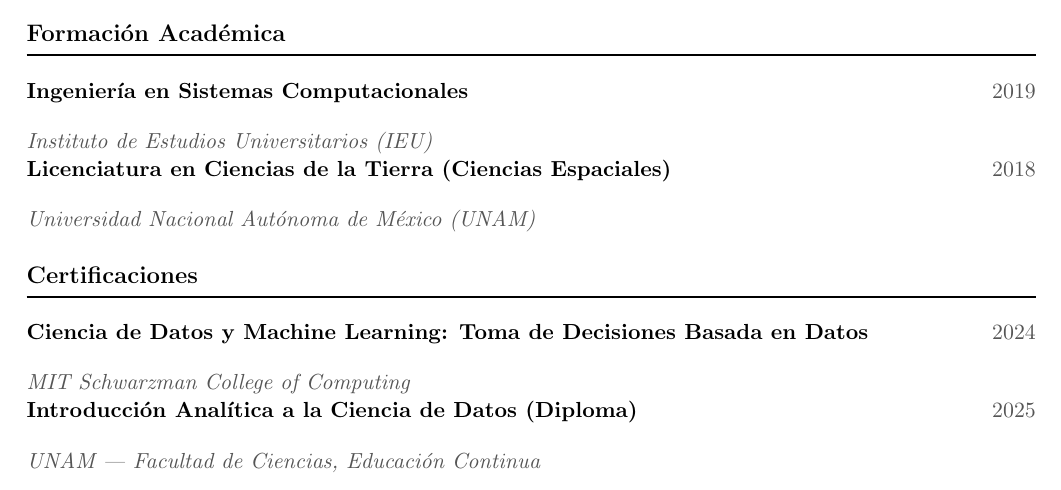
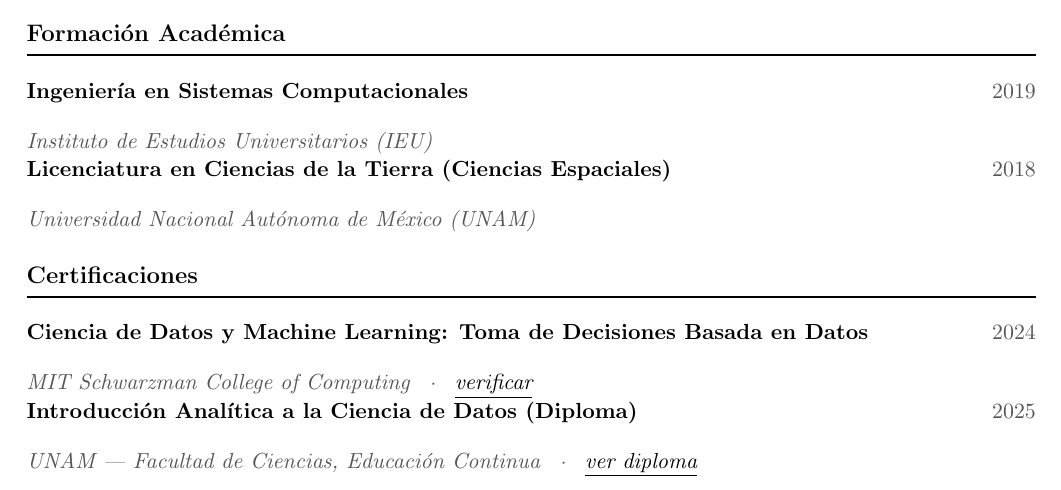
Before and after one commit to Ivan252512/Ivan252512.github.io, a LaTeX CV (cv/src/resume_es.tex): part of page 2 of 2, cut so that both start at the same text. Compiled offline with pdfLaTeX.

Commit message:
feat: add certification validation links to Full Stack CVs
MIT -> Great Learning verification; UNAM -> hosted diploma. Both CV
titles and an underlined verify/view-diploma label are now clickable
in the EN and ES PDFs.

Co-Authored-By: Claude Opus 4.8 <noreply@anthropic.com>

```diff
--- a/cv/src/resume_es.tex
+++ b/cv/src/resume_es.tex
@@ -113,8 +113,8 @@
 
 % ============================ CERTIFICACIONES ============================
 \section{Certificaciones}
-\cventry{Ciencia de Datos y Machine Learning: Toma de Decisiones Basada en Datos}{2024}{MIT Schwarzman College of Computing}{}
+\cventry{\href{https://olympus1.mygreatlearning.com/certificate/THUSYCVQ}{Ciencia de Datos y Machine Learning: Toma de Decisiones Basada en Datos}}{2024}{MIT Schwarzman College of Computing \, \textperiodcentered\ \, \href{https://olympus1.mygreatlearning.com/certificate/THUSYCVQ}{\underline{verificar}}}{}
 \vspace{0.35em}
-\cventry{Introducción Analítica a la Ciencia de Datos (Diploma)}{2025}{UNAM — Facultad de Ciencias, Educación Continua}{}
+\cventry{\href{https://ivan31416neda.com/assets/certs/UNAM_Diplomado_Ciencia_de_Datos.pdf}{Introducción Analítica a la Ciencia de Datos (Diploma)}}{2025}{UNAM — Facultad de Ciencias, Educación Continua \, \textperiodcentered\ \, \href{https://ivan31416neda.com/assets/certs/UNAM_Diplomado_Ciencia_de_Datos.pdf}{\underline{ver diploma}}}{}
 
 \end{document}
```
Also changed, not shown: cv/src/resume.tex (+2 -2 lines), assets/cv/Carlos_Ivan_Pineda_Santiago_CV_FullStack_EN.pdf, assets/cv/Carlos_Ivan_Pineda_Santiago_CV_FullStack_ES.pdf.
